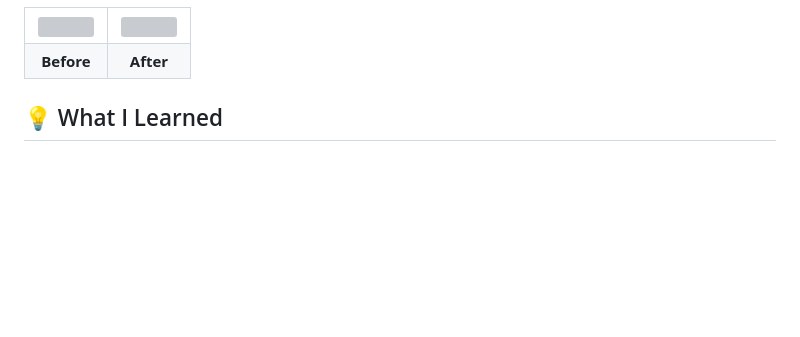
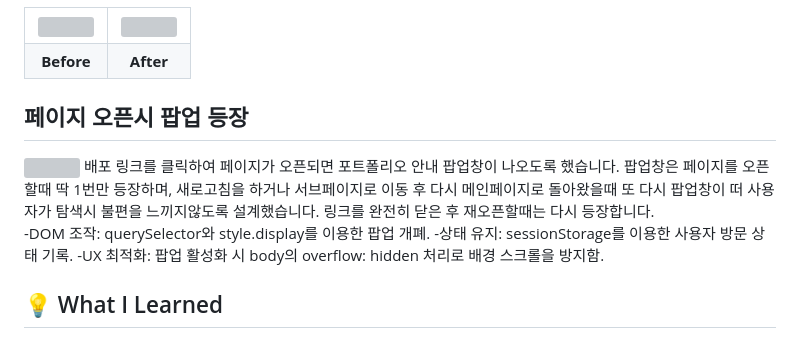
Before and after one commit to myoojin03-a11y/Hwaseong-City-Tourism-and-Culture-Foundation-Renewal-Project, a Markdown page: README.md, the part around the change. GitHub-like rendering; blank space fills up the shorter version; grey boxes are pictures that could not be loaded.

```diff
--- a/README.md
+++ b/README.md
@@ -95,6 +95,15 @@ Figma를 활용하여 와이어프레임부터 비주얼 디자인, 데스크탑
 </tr>
 </table>
 
+## 페이지 오픈시 팝업 등장
+<img src="https://github.com/user-attachments/assets/7fef50f0-a090-49b2-b5bf-dc4abbb15fd4"/>
+배포 링크를 클릭하여 페이지가 오픈되면 포트폴리오 안내 팝업창이 나오도록 했습니다.
+팝업창은 페이지를 오픈할때 딱 1번만 등장하며, 새로고침을 하거나 서브페이지로 이동 후 다시 메인페이지로 돌아왔을때 또 다시 팝업창이 떠 사용자가 탐색시 불편을 느끼지않도록 설계했습니다.
+링크를 완전히 닫은 후 재오픈할때는 다시 등장합니다.
+
+-DOM 조작: querySelector와 style.display를 이용한 팝업 개폐.
+-상태 유지: sessionStorage를 이용한 사용자 방문 상태 기록.
+-UX 최적화: 팝업 활성화 시 body의 overflow: hidden 처리로 배경 스크롤을 방지함.
 
 
 ## 💡 What I Learned
```
